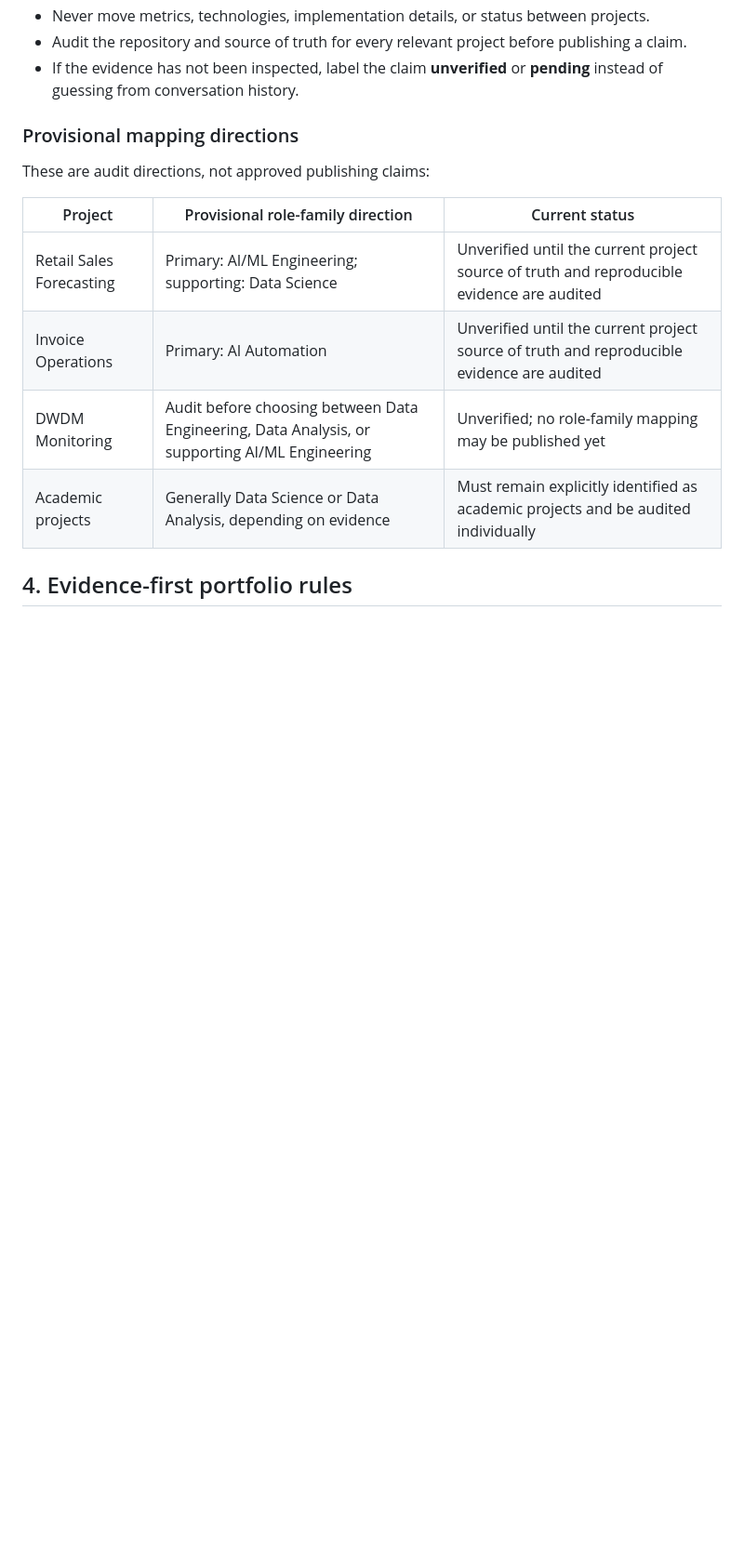
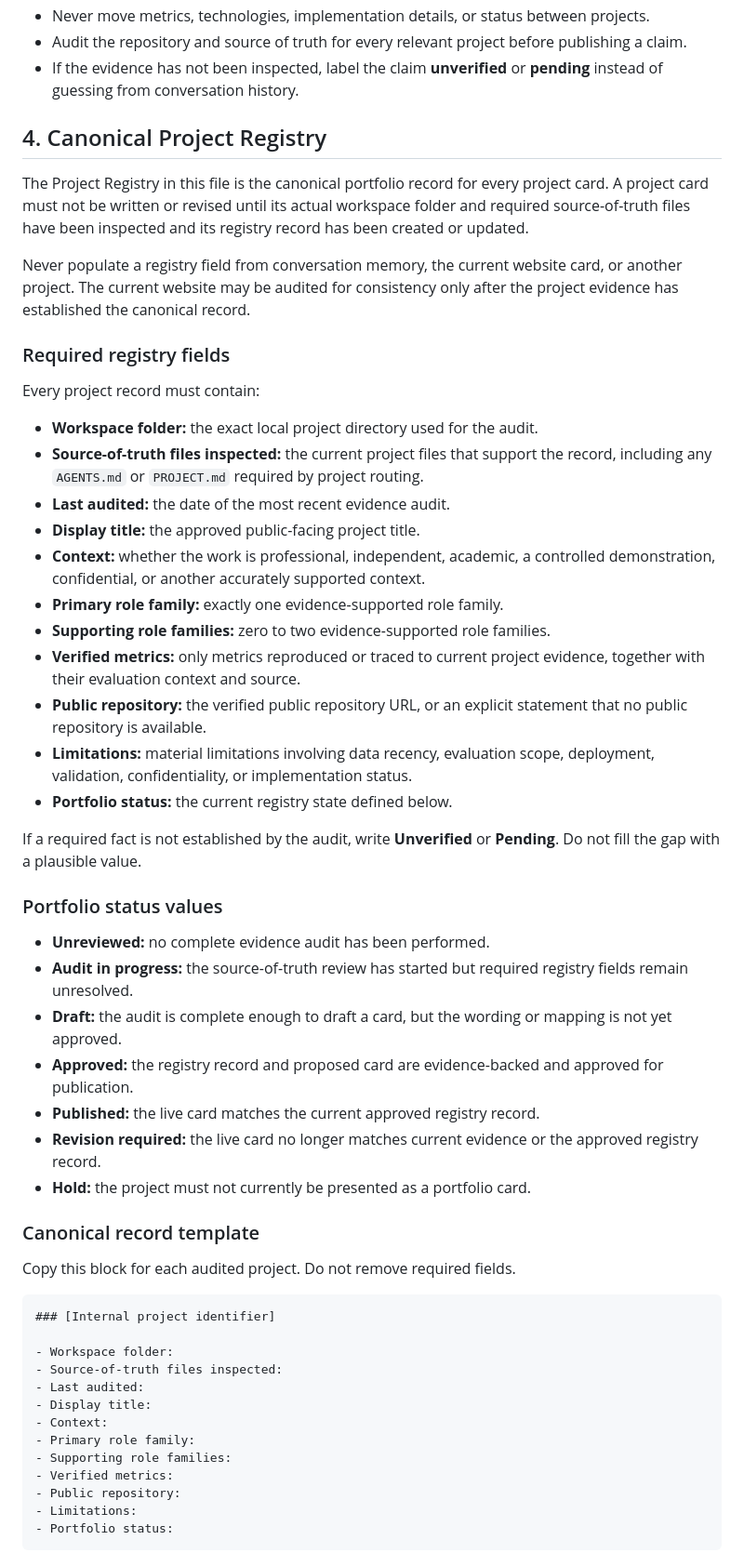
Before and after one commit to mthufailsamas/mthufailsamas.github.io, a Markdown page: PROJECT.md, the part around one of its changes. Shown at 93% size. Drawn GitHub-style; blank space fills up the shorter version.

Commit message:
Add canonical portfolio project registry

````diff
--- a/PROJECT.md
+++ b/PROJECT.md
@@ -124,15 +124,57 @@ A single Gemini API call is not enough to claim AI Automation.
 - Audit the repository and source of truth for every relevant project before publishing a claim.
 - If the evidence has not been inspected, label the claim **unverified** or **pending** instead of guessing from conversation history.
 
-### Provisional mapping directions
+## 4. Canonical Project Registry
 
-These are audit directions, not approved publishing claims:
+The Project Registry in this file is the canonical portfolio record for every project card. A project card must not be written or revised until its actual workspace folder and required source-of-truth files have been inspected and its registry record has been created or updated.
 
-| Project | Provisional role-family direction | Current status |
-| --- | --- | --- |
-| Retail Sales Forecasting | Primary: AI/ML Engineering; supporting: Data Science | Unverified until the current project source of truth and reproducible evidence are audited |
-| Invoice Operations | Primary: AI Automation | Unverified until the current project source of truth and reproducible evidence are audited |
-| DWDM Monitoring | Audit before choosing between Data Engineering, Data Analysis, or supporting AI/ML Engineering | Unverified; no role-family mapping may be published yet |
-| Academic projects | Generally Data Science or Data Analysis, depending on evidence | Must remain explicitly identified as academic projects and be audited individually |
+Never populate a registry field from conversation memory, the current website card, or another project. The current website may be audited for consistency only after the project evidence has established the canonical record.
 
-## 4. Evidence-first portfolio rules
+### Required registry fields
+
+Every project record must contain:
+
+- **Workspace folder:** the exact local project directory used for the audit.
+- **Source-of-truth files inspected:** the current project files that support the record, including any `AGENTS.md` or `PROJECT.md` required by project routing.
+- **Last audited:** the date of the most recent evidence audit.
+- **Display title:** the approved public-facing project title.
+- **Context:** whether the work is professional, independent, academic, a controlled demonstration, confidential, or another accurately supported context.
+- **Primary role family:** exactly one evidence-supported role family.
+- **Supporting role families:** zero to two evidence-supported role families.
+- **Verified metrics:** only metrics reproduced or traced to current project evidence, together with their evaluation context and source.
+- **Public repository:** the verified public repository URL, or an explicit statement that no public repository is available.
+- **Limitations:** material limitations involving data recency, evaluation scope, deployment, validation, confidentiality, or implementation status.
+- **Portfolio status:** the current registry state defined below.
+
+If a required fact is not established by the audit, write **Unverified** or **Pending**. Do not fill the gap with a plausible value.
+
+### Portfolio status values
+
+- **Unreviewed:** no complete evidence audit has been performed.
+- **Audit in progress:** the source-of-truth review has started but required registry fields remain unresolved.
+- **Draft:** the audit is complete enough to draft a card, but the wording or mapping is not yet approved.
+- **Approved:** the registry record and proposed card are evidence-backed and approved for publication.
+- **Published:** the live card matches the current approved registry record.
+- **Revision required:** the live card no longer matches current evidence or the approved registry record.
+- **Hold:** the project must not currently be presented as a portfolio card.
+
+### Canonical record template
+
+Copy this block for each audited project. Do not remove required fields.
+
+```markdown
+### [Internal project identifier]
+
+- Workspace folder:
+- Source-of-truth files inspected:
+- Last audited:
+- Display title:
+- Context:
+- Primary role family:
+- Supporting role families:
+- Verified metrics:
+- Public repository:
+- Limitations:
+- Portfolio status:
+```
+
````
Also changed, not shown: other parts of PROJECT.md (+27 -8 lines).
